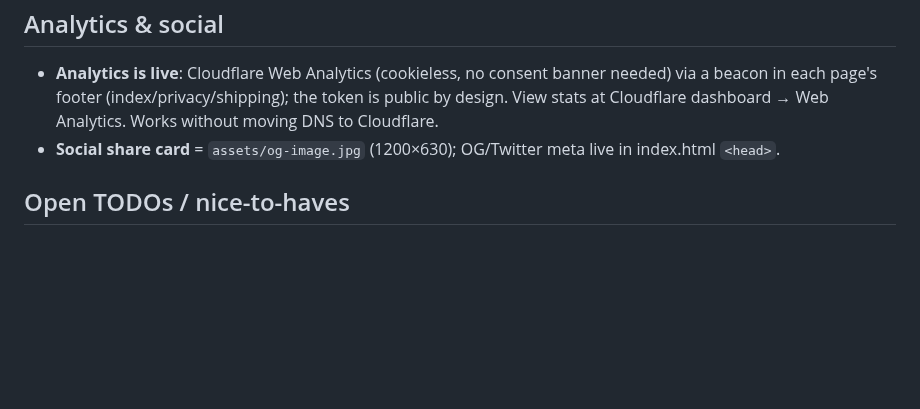
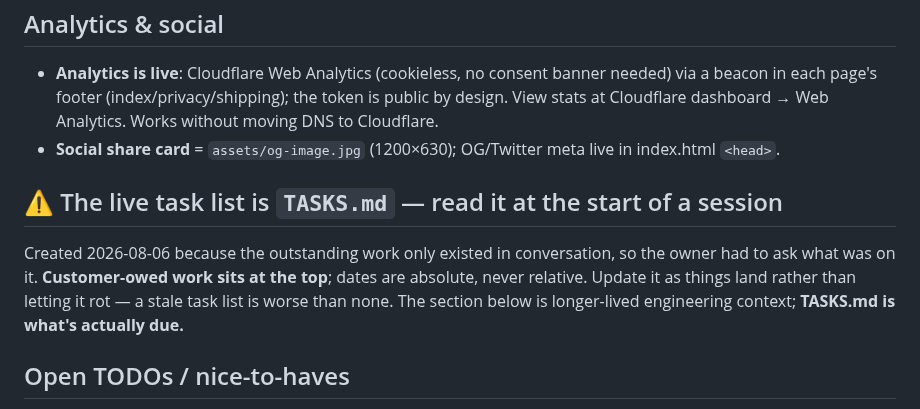
Before and after one commit to WeWereGods/dragon-ink-and-thread, a Markdown page: CLAUDE.md, the part around the change. GitHub-like rendering; blank space fills up the shorter version.

```diff
--- a/CLAUDE.md
+++ b/CLAUDE.md
@@ -385,6 +385,12 @@ panel launches it via `.claude/launch.json` (config name `site`).
   stats at Cloudflare dashboard → Web Analytics. Works without moving DNS to Cloudflare.
 - **Social share card** = `assets/og-image.jpg` (1200×630); OG/Twitter meta live in index.html `<head>`.
 
+## ⚠️ The live task list is `TASKS.md` — read it at the start of a session
+Created 2026-08-06 because the outstanding work only existed in conversation, so the owner had
+to ask what was on it. **Customer-owed work sits at the top**; dates are absolute, never
+relative. Update it as things land rather than letting it rot — a stale task list is worse than
+none. The section below is longer-lived engineering context; **TASKS.md is what's actually due.**
+
 ## Open TODOs / nice-to-haves
 - **Founder photo** → `assets/about.jpg` is now live in the About/Our Story section, but it's a
   casual phone selfie used as a stand-in. Swap for a stronger shot (ideally the maker with her
```
Also changed, not shown: TASKS.md (added, +93 -0 lines).
